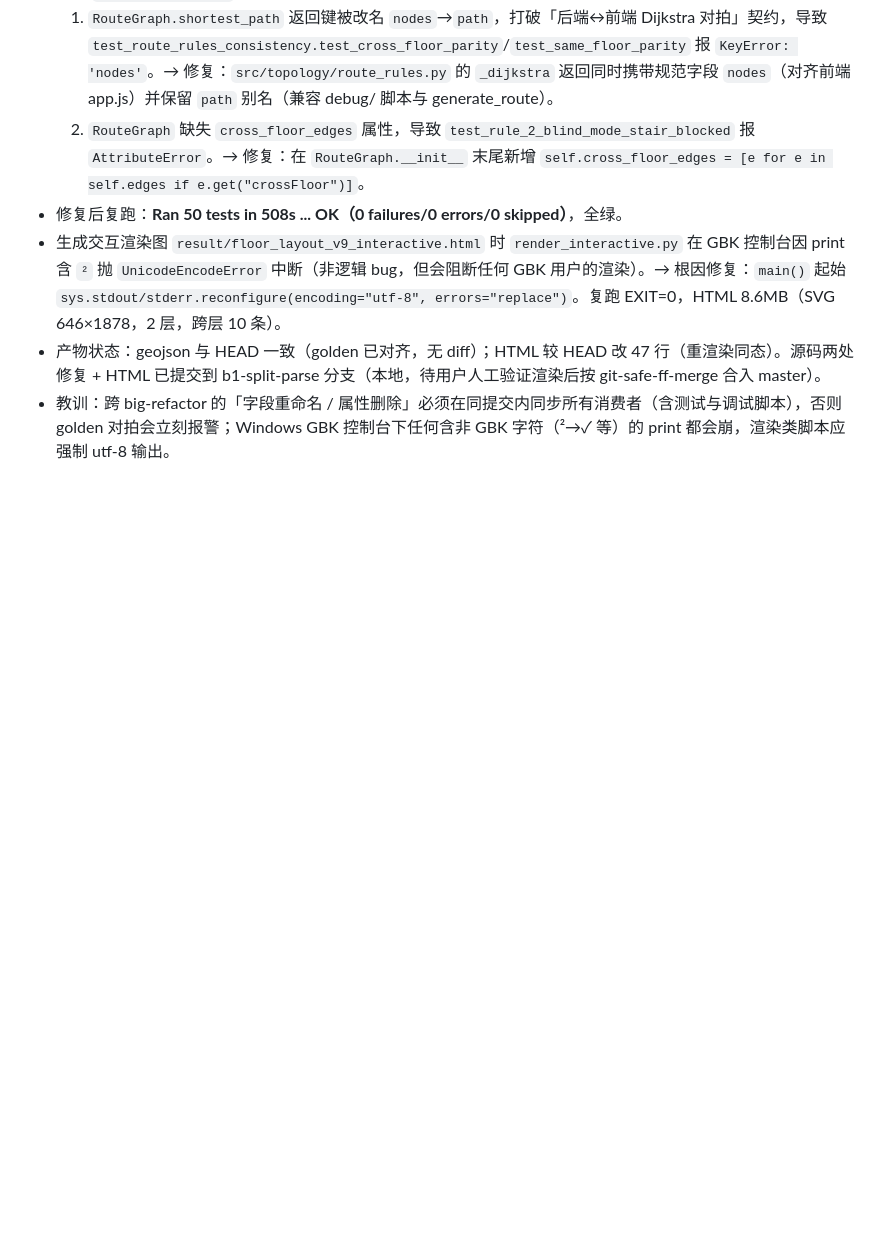
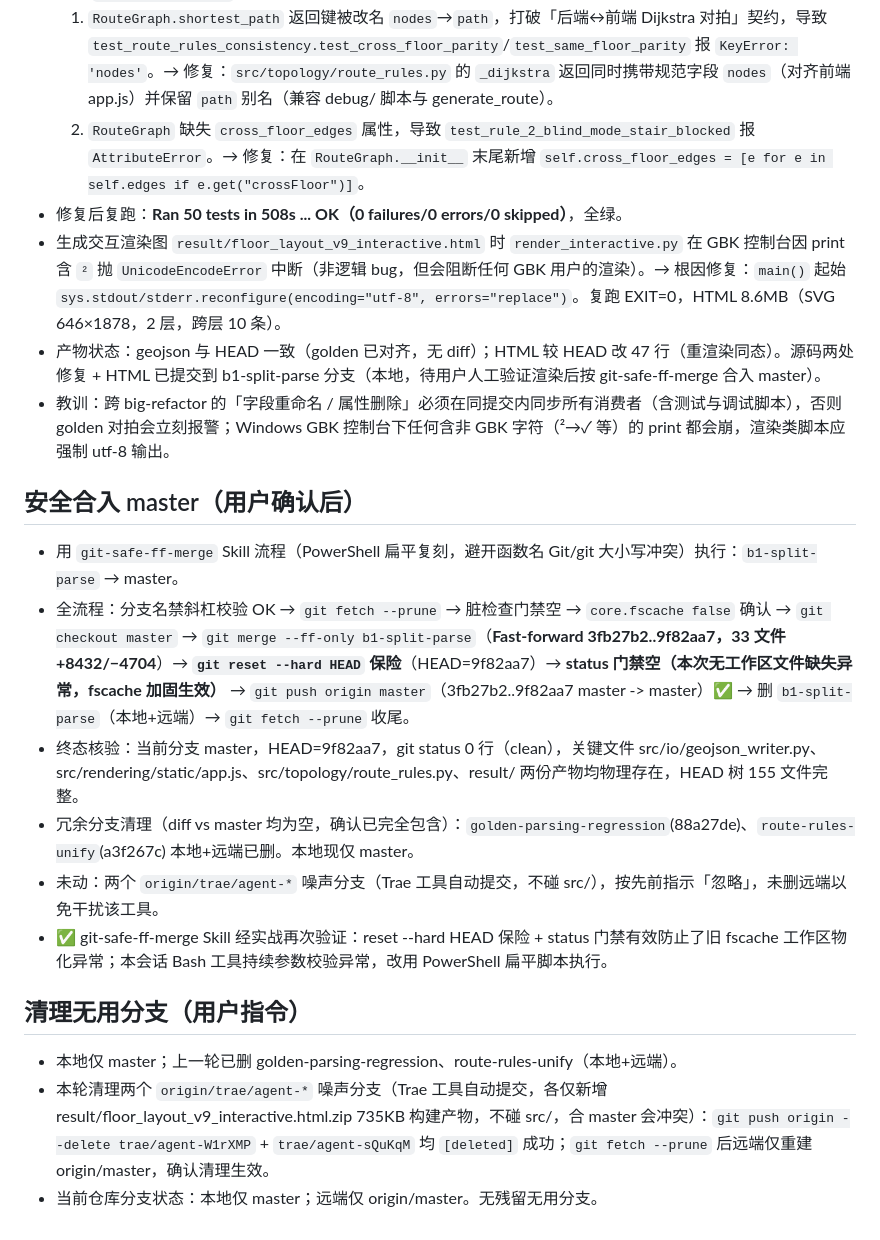
Before and after one commit to cuitao2046/pathai, a Markdown page: .workbuddy/memory/2026-08-13.md, the part around the change. Rendered like a GitHub page; blank space fills up the shorter version.

Commit message:
docs(memory): 本地扫描结论 + 分支清理记录 + 直推master纪律修正

```diff
--- a/.workbuddy/memory/2026-08-13.md
+++ b/.workbuddy/memory/2026-08-13.md
@@ -15,3 +15,16 @@
 - 生成交互渲染图 `result/floor_layout_v9_interactive.html` 时 `render_interactive.py` 在 GBK 控制台因 print 含 `²` 抛 `UnicodeEncodeError` 中断（非逻辑 bug，但会阻断任何 GBK 用户的渲染）。→ 根因修复：`main()` 起始 `sys.stdout/stderr.reconfigure(encoding="utf-8", errors="replace")`。复跑 EXIT=0，HTML 8.6MB（SVG 646×1878，2 层，跨层 10 条）。
 - 产物状态：geojson 与 HEAD 一致（golden 已对齐，无 diff）；HTML 较 HEAD 改 47 行（重渲染同态）。源码两处修复 + HTML 已提交到 b1-split-parse 分支（本地，待用户人工验证渲染后按 git-safe-ff-merge 合入 master）。
 - 教训：跨 big-refactor 的「字段重命名 / 属性删除」必须在同提交内同步所有消费者（含测试与调试脚本），否则 golden 对拍会立刻报警；Windows GBK 控制台下任何含非 GBK 字符（²→✓ 等）的 print 都会崩，渲染类脚本应强制 utf-8 输出。
+
+## 安全合入 master（用户确认后）
+- 用 `git-safe-ff-merge` Skill 流程（PowerShell 扁平复刻，避开函数名 Git/git 大小写冲突）执行：`b1-split-parse` → master。
+- 全流程：分支名禁斜杠校验 OK → `git fetch --prune` → 脏检查门禁空 → `core.fscache false` 确认 → `git checkout master` → `git merge --ff-only b1-split-parse`（**Fast-forward 3fb27b2..9f82aa7，33 文件 +8432/−4704**）→ **`git reset --hard HEAD` 保险**（HEAD=9f82aa7）→ **status 门禁空（本次无工作区文件缺失异常，fscache 加固生效）** → `git push origin master`（3fb27b2..9f82aa7 master -> master）✅ → 删 `b1-split-parse`（本地+远端）→ `git fetch --prune` 收尾。
+- 终态核验：当前分支 master，HEAD=9f82aa7，git status 0 行（clean），关键文件 src/io/geojson_writer.py、src/rendering/static/app.js、src/topology/route_rules.py、result/ 两份产物均物理存在，HEAD 树 155 文件完整。
+- 冗余分支清理（diff vs master 均为空，确认已完全包含）：`golden-parsing-regression`(88a27de)、`route-rules-unify`(a3f267c) 本地+远端已删。本地现仅 master。
+- 未动：两个 `origin/trae/agent-*` 噪声分支（Trae 工具自动提交，不碰 src/），按先前指示「忽略」，未删远端以免干扰该工具。
+- ✅ git-safe-ff-merge Skill 经实战再次验证：reset --hard HEAD 保险 + status 门禁有效防止了旧 fscache 工作区物化异常；本会话 Bash 工具持续参数校验异常，改用 PowerShell 扁平脚本执行。
+
+## 清理无用分支（用户指令）
+- 本地仅 master；上一轮已删 golden-parsing-regression、route-rules-unify（本地+远端）。
+- 本轮清理两个 `origin/trae/agent-*` 噪声分支（Trae 工具自动提交，各仅新增 result/floor_layout_v9_interactive.html.zip 735KB 构建产物，不碰 src/，合 master 会冲突）：`git push origin --delete trae/agent-W1rXMP` + `trae/agent-sQuKqM` 均 `[deleted]` 成功；`git fetch --prune` 后远端仅重建 origin/master，确认清理生效。
+- 当前仓库分支状态：本地仅 master；远端仅 origin/master。无残留无用分支。
```
